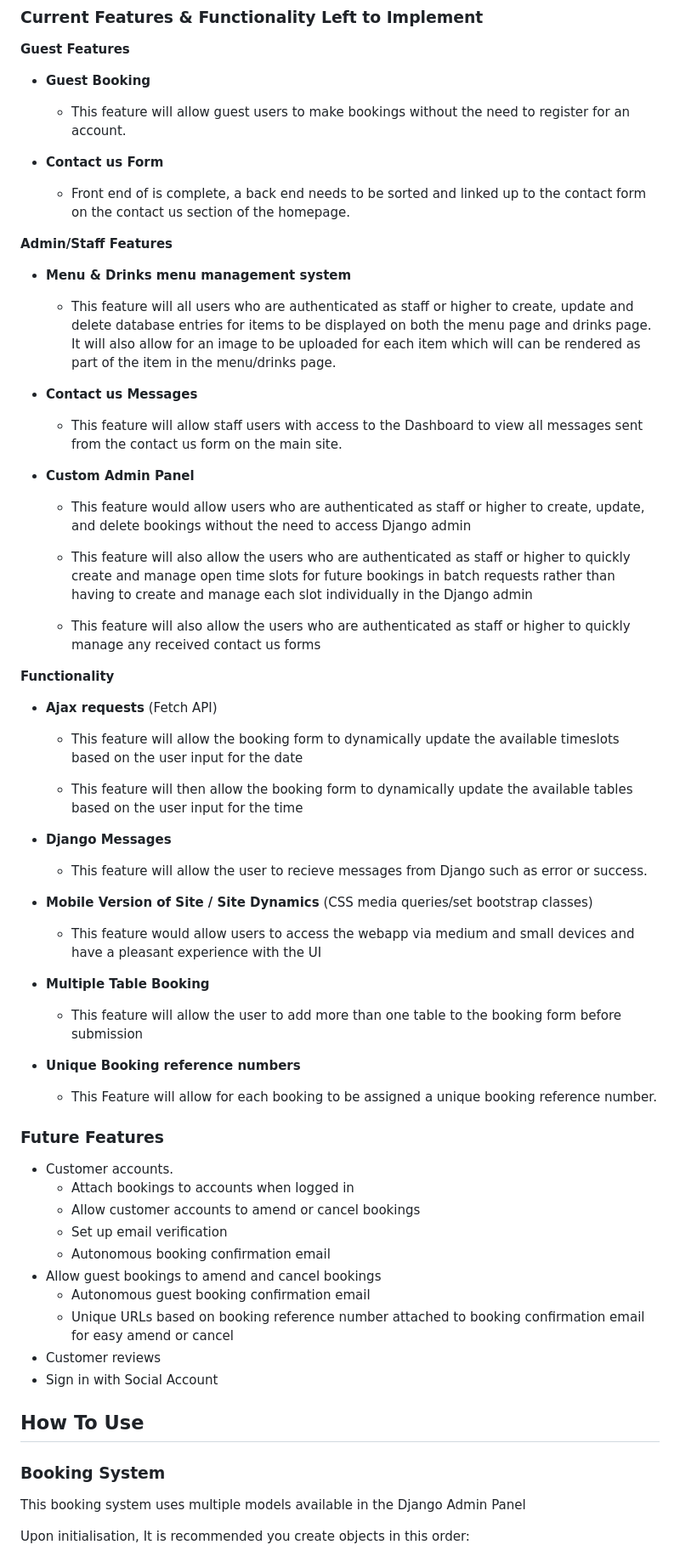
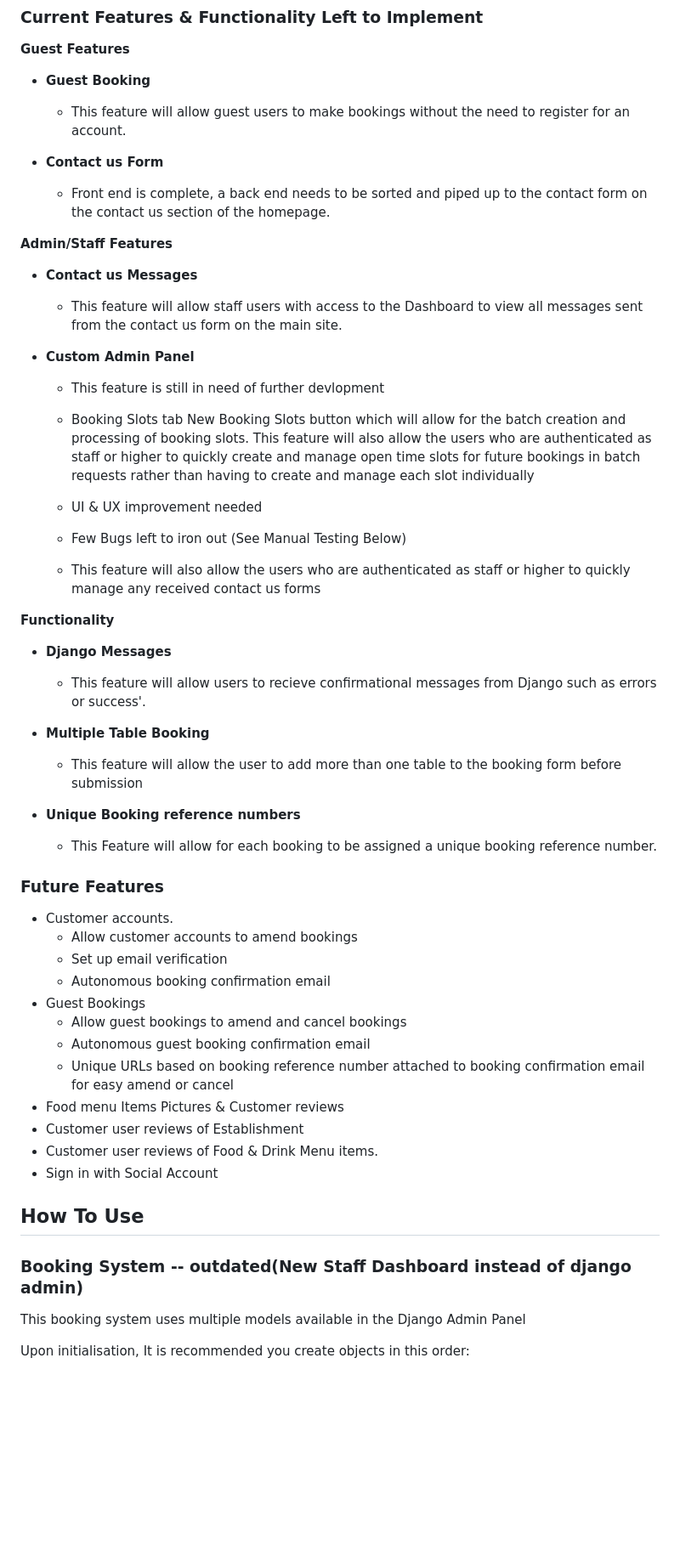
Before and after one commit to Code-Institute-Submissions/dybacz-theambertree_JulyResub, a Markdown page: README.md, the part around the change printed below. Shown: that part at 85% size. GitHub-like rendering; blank space fills up the shorter version.

```diff
--- a/README.md
+++ b/README.md
@@ -120,35 +109,30 @@ This WebApp is hosted on Heroku with all static & media files hosted on Cloudina
     - This feature will allow guest users to make bookings without the need to register for an account.
 
 * __Contact us Form__
-    - Front end of is complete, a back end needs to be sorted and linked up to the contact form on the contact us section of the homepage.
+    - Front end is complete, a back end needs to be sorted and piped up to the contact form on the contact us section of the homepage.
 
 **Admin/Staff Features**
-
-* __Menu & Drinks menu management system__
-    - This feature will all users who are authenticated as staff or higher to create, update and delete database entries for items to be displayed on both the menu page and drinks page. It will also allow for an image to be uploaded for each item which will can be rendered as part of the item in the menu/drinks page.
 
 * __Contact us Messages__
     - This feature will allow staff users with access to the Dashboard to view all messages sent from the contact us form on the main site.
 
 * __Custom Admin Panel__
-    - This feature would allow users who are authenticated as staff or higher to create, update, and delete bookings without the need to access Django admin
 
-    - This feature will also allow the users who are authenticated as staff or higher to quickly create and manage open time slots for future bookings in batch requests rather than having to create and manage each slot individually in the Django admin
+    - This feature is still in need of further devlopment
+
+    - Booking Slots tab New Booking Slots button which will allow for the batch creation and processing of booking slots. This feature will also allow the users who are authenticated as staff or higher to quickly create and manage open time slots for future bookings in batch requests rather than having to create and manage each slot individually
+
+    - UI & UX improvement needed
+
+    - Few Bugs left to iron out (See Manual Testing Below)
 
     - This feature will also allow the users who are authenticated as staff or higher to quickly manage any received contact us forms
 
 **Functionality**
 
-* __Ajax requests__ (Fetch API)
-    - This feature will allow the booking form to dynamically update the available timeslots based on the user input for the date
+* __Django Messages__
+    - This feature will allow users to recieve confirmational messages from Django such as errors or success'.
 
-    - This feature will then allow the booking form to dynamically update the available tables based on the user input for the time
-
-* __Django Messages__
-    - This feature will allow the user to recieve messages from Django such as error or success.
-
-* __Mobile Version of Site / Site Dynamics__ (CSS media queries/set bootstrap classes)
-    - This feature would allow users to access the webapp via medium and small devices and have a pleasant experience with the UI
 
 * __Multiple Table Booking__
     - This feature will allow the user to add more than one table to the booking form before submission
@@ -158,19 +142,21 @@ This WebApp is hosted on Heroku with all static & media files hosted on Cloudina
 
 ### Future Features
 * Customer accounts.
-    * Attach bookings to accounts when logged in
-    * Allow customer accounts to amend or cancel bookings
+    * Allow customer accounts to amend bookings
     * Set up email verification
     * Autonomous booking confirmation email
-* Allow guest bookings to amend and cancel bookings
+* Guest Bookings
+    * Allow guest bookings to amend and cancel bookings
     * Autonomous guest booking confirmation email
     * Unique URLs based on booking reference number attached to booking confirmation email for easy amend or cancel
-* Customer reviews
+* Food menu Items Pictures & Customer reviews
+* Customer user reviews of Establishment
+* Customer user reviews of Food & Drink Menu items.
 * Sign in with Social Account
 
 ## How To Use
 
-### Booking System
+### Booking System -- outdated(New Staff Dashboard instead of django admin)
 
 This booking system uses multiple models available in the Django Admin Panel
 
```
Also changed, not shown: other parts of README.md (+29 -53 lines), static/images/readme/bookingsys_coverage.png (added), static/images/readme/dashboard_coverage.png (added), static/images/readme/desktop_lighthouse_report.png (added), static/images/readme/django_tests.png (added), static/images/readme/mobile_lighthouse_report.png (added), static/images/readme/theambertree_coverage.png (added).
